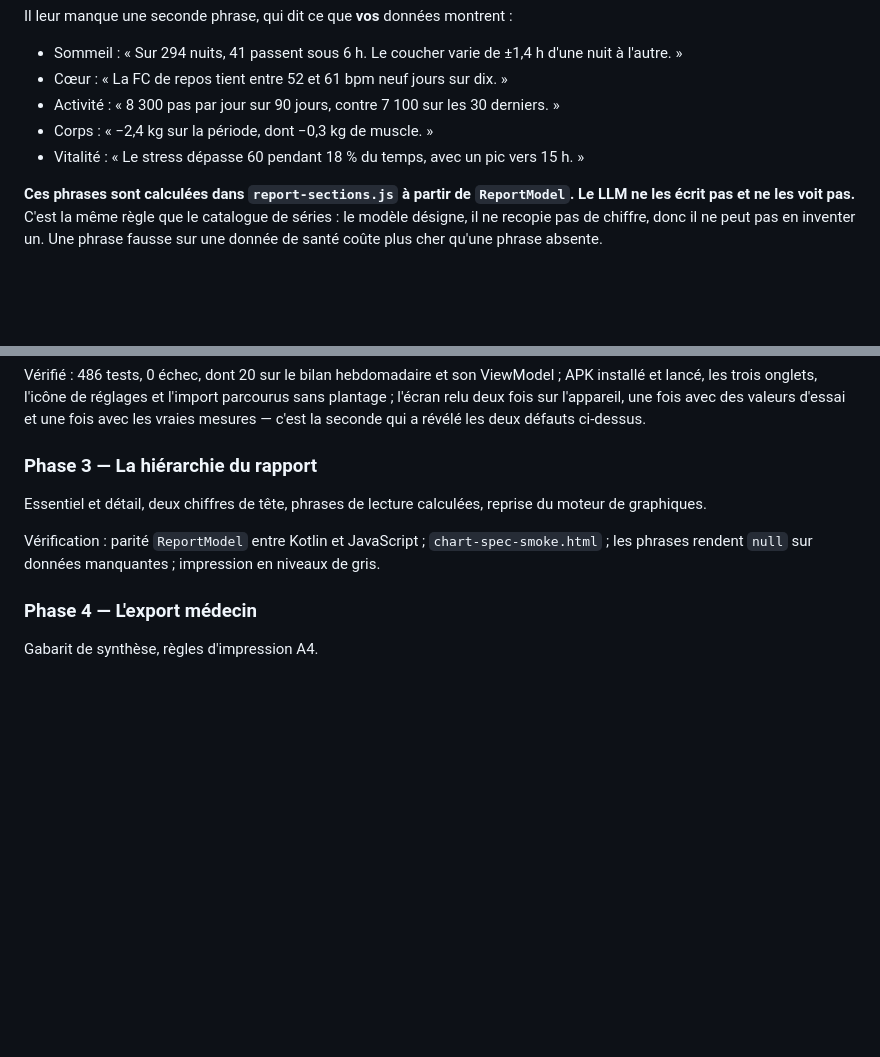
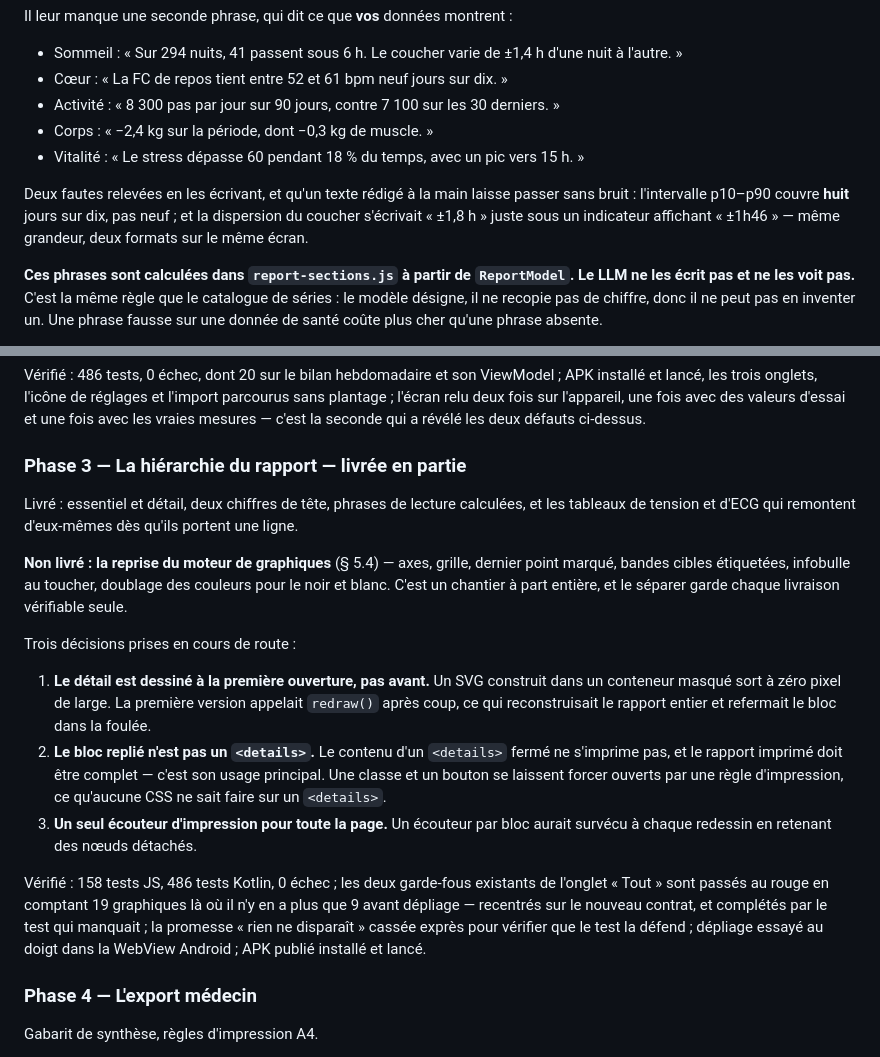
Before and after one commit to gtosymph/DoctoPhone, a Markdown page: docs/refonte-ui.md, 2 parts joined by grey strips. Rendered like a GitHub page; blank space fills up the shorter version.

Commit message:
docs: phase 3 livrée en partie, le moteur de graphiques reste à reprendre
Co-Authored-By: Claude Opus 5 (1M context) <noreply@anthropic.com>
Claude-Session: https://claude.ai/code/session_016CfayVCi28wGFwt97aWMeP

```diff
--- a/docs/refonte-ui.md
+++ b/docs/refonte-ui.md
@@ -381,6 +381,11 @@ Il leur manque une seconde phrase, qui dit ce que **vos** données montrent :
 - Corps : « −2,4 kg sur la période, dont −0,3 kg de muscle. »
 - Vitalité : « Le stress dépasse 60 pendant 18 % du temps, avec un pic vers 15 h. »
 
+Deux fautes relevées en les écrivant, et qu'un texte rédigé à la main laisse passer sans
+bruit : l'intervalle p10–p90 couvre **huit** jours sur dix, pas neuf ; et la dispersion du
+coucher s'écrivait « ±1,8 h » juste sous un indicateur affichant « ±1h46 » — même grandeur,
+deux formats sur le même écran.
+
 **Ces phrases sont calculées dans `report-sections.js` à partir de `ReportModel`. Le LLM
 ne les écrit pas et ne les voit pas.** C'est la même règle que le catalogue de séries : le
 modèle désigne, il ne recopie pas de chiffre, donc il ne peut pas en inventer un. Une
@@ -611,13 +616,33 @@ installé et lancé, les trois onglets, l'icône de réglages et l'import parcou
 plantage ; l'écran relu deux fois sur l'appareil, une fois avec des valeurs d'essai et une
 fois avec les vraies mesures — c'est la seconde qui a révélé les deux défauts ci-dessus.
 
-### Phase 3 — La hiérarchie du rapport
+### Phase 3 — La hiérarchie du rapport — **livrée en partie**
 
-Essentiel et détail, deux chiffres de tête, phrases de lecture calculées, reprise du
-moteur de graphiques.
+Livré : essentiel et détail, deux chiffres de tête, phrases de lecture calculées, et les
+tableaux de tension et d'ECG qui remontent d'eux-mêmes dès qu'ils portent une ligne.
 
-Vérification : parité `ReportModel` entre Kotlin et JavaScript ; `chart-spec-smoke.html` ;
-les phrases rendent `null` sur données manquantes ; impression en niveaux de gris.
+**Non livré : la reprise du moteur de graphiques** (§ 5.4) — axes, grille, dernier point
+marqué, bandes cibles étiquetées, infobulle au toucher, doublage des couleurs pour le noir
+et blanc. C'est un chantier à part entière, et le séparer garde chaque livraison
+vérifiable seule.
+
+Trois décisions prises en cours de route :
+
+1. **Le détail est dessiné à la première ouverture, pas avant.** Un SVG construit dans un
+   conteneur masqué sort à zéro pixel de large. La première version appelait `redraw()`
+   après coup, ce qui reconstruisait le rapport entier et refermait le bloc dans la foulée.
+2. **Le bloc replié n'est pas un `<details>`.** Le contenu d'un `<details>` fermé ne
+   s'imprime pas, et le rapport imprimé doit être complet — c'est son usage principal.
+   Une classe et un bouton se laissent forcer ouverts par une règle d'impression, ce
+   qu'aucune CSS ne sait faire sur un `<details>`.
+3. **Un seul écouteur d'impression pour toute la page.** Un écouteur par bloc aurait
+   survécu à chaque redessin en retenant des nœuds détachés.
+
+Vérifié : 158 tests JS, 486 tests Kotlin, 0 échec ; les deux garde-fous existants de
+l'onglet « Tout » sont passés au rouge en comptant 19 graphiques là où il n'y en a plus
+que 9 avant dépliage — recentrés sur le nouveau contrat, et complétés par le test qui
+manquait ; la promesse « rien ne disparaît » cassée exprès pour vérifier que le test la
+défend ; dépliage essayé au doigt dans la WebView Android ; APK publié installé et lancé.
 
 ### Phase 4 — L'export médecin
 
```
